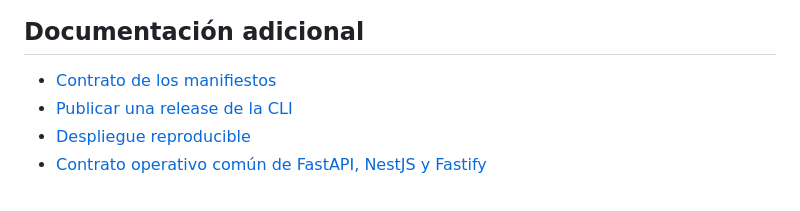
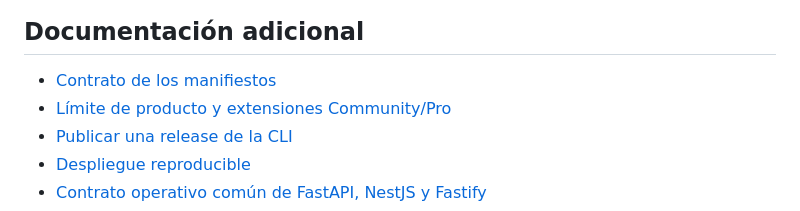
Before and after one commit to SoyManoolo/create-my-saas, a Markdown page: README.md, the part around the change. GitHub-like rendering.

Commit message:
docs: define community and pro boundary

```diff
--- a/README.md
+++ b/README.md
@@ -153,6 +153,7 @@ ejecuta las comprobaciones locales y crea el tag correspondiente.
 ## Documentación adicional
 
 - [Contrato de los manifiestos](./docs/template-manifests.md)
+- [Límite de producto y extensiones Community/Pro](./docs/community-pro-boundary.md)
 - [Publicar una release de la CLI](./docs/releasing.md)
 - [Despliegue reproducible](./docs/deployment.md)
 - [Contrato operativo común de FastAPI, NestJS y Fastify](./templates/backend/backend-infrastructure-contract.md)
```
